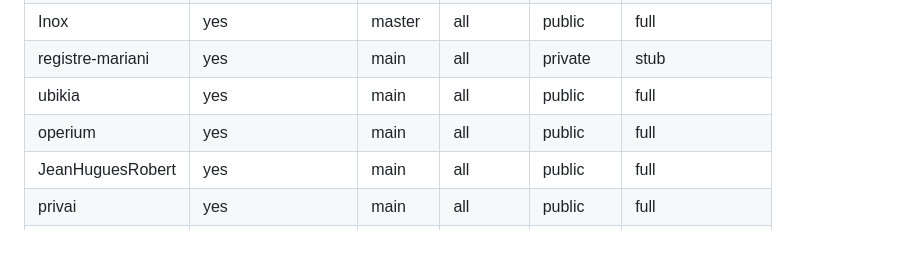
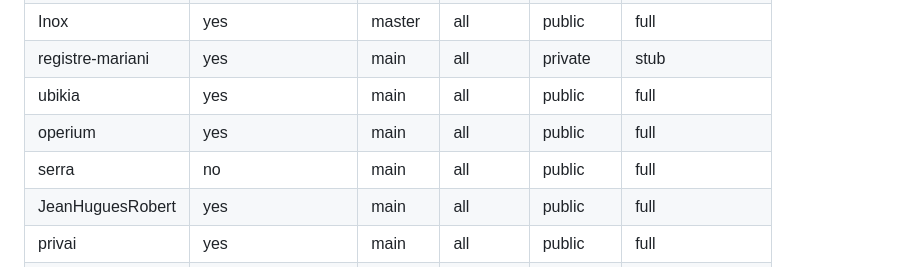
Before and after one commit to acorsica/acorsica.org, a Markdown page: research/corpus-status.md, the part around one of its changes. GitHub-like rendering; blank space fills up the shorter version.

Commit message:
Refresh corpus status after Serra integration

```diff
--- a/research/corpus-status.md
+++ b/research/corpus-status.md
@@ -19,6 +19,7 @@ date: 2026-06-19
 | registre-mariani | yes | main | all | private | stub |
 | ubikia | yes | main | all | public | full |
 | operium | yes | main | all | public | full |
+| serra | no | main | all | public | full |
 | JeanHuguesRobert | yes | main | all | public | full |
 | privai | yes | main | all | public | full |
 | gouvernance | yes | main | all | public | full |
```
Also changed, not shown: other parts of research/corpus-status.md (+1 -0 lines).
